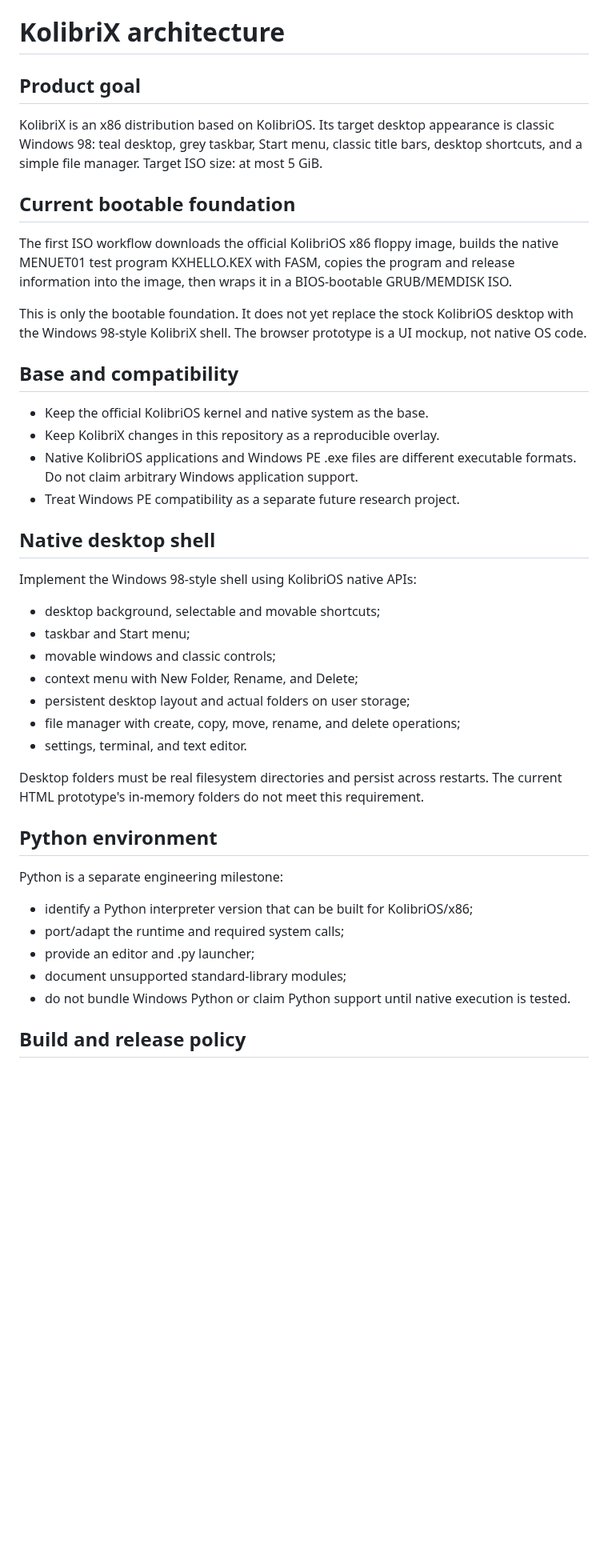
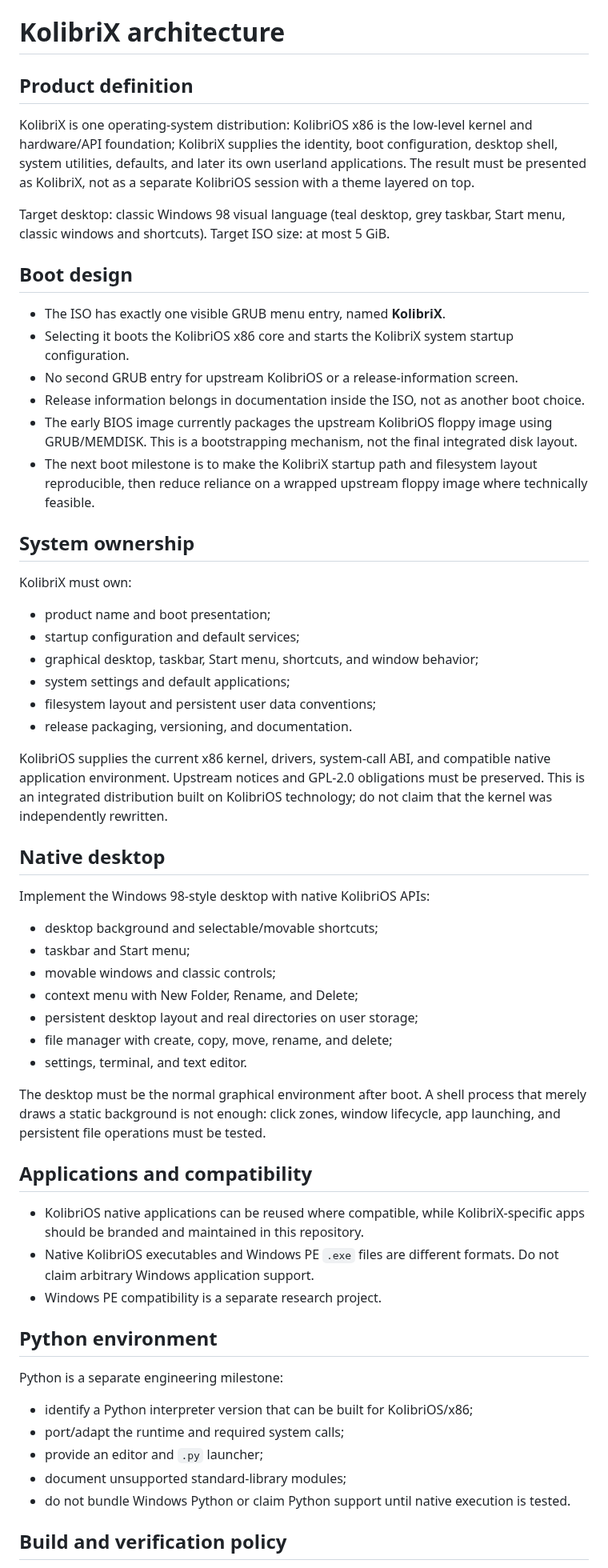
Before and after one commit to veniaminminaj-tech/Nnoobos-, a Markdown page: kolibrix/docs/architecture.md, the part around one of its changes. Shown at 80% size. Rendered like a GitHub page; blank space fills up the shorter version.

Commit message:
Define KolibriX as an integrated OS distribution

```diff
--- a/kolibrix/docs/architecture.md
+++ b/kolibrix/docs/architecture.md
@@ -1,43 +1,59 @@
 # KolibriX architecture
 
-## Product goal
+## Product definition
 
-KolibriX is an x86 distribution based on KolibriOS. Its target desktop appearance is classic Windows 98: teal desktop, grey taskbar, Start menu, classic title bars, desktop shortcuts, and a simple file manager. Target ISO size: at most 5 GiB.
+KolibriX is one operating-system distribution: KolibriOS x86 is the low-level kernel and hardware/API foundation; KolibriX supplies the identity, boot configuration, desktop shell, system utilities, defaults, and later its own userland applications. The result must be presented as KolibriX, not as a separate KolibriOS session with a theme layered on top.
 
-## Current bootable foundation
+Target desktop: classic Windows 98 visual language (teal desktop, grey taskbar, Start menu, classic windows and shortcuts). Target ISO size: at most 5 GiB.
 
-The first ISO workflow downloads the official KolibriOS x86 floppy image, builds the native MENUET01 test program KXHELLO.KEX with FASM, copies the program and release information into the image, then wraps it in a BIOS-bootable GRUB/MEMDISK ISO.
+## Boot design
 
-This is only the bootable foundation. It does not yet replace the stock KolibriOS desktop with the Windows 98-style KolibriX shell. The browser prototype is a UI mockup, not native OS code.
+- The ISO has exactly one visible GRUB menu entry, named **KolibriX**.
+- Selecting it boots the KolibriOS x86 core and starts the KolibriX system startup configuration.
+- No second GRUB entry for upstream KolibriOS or a release-information screen.
+- Release information belongs in documentation inside the ISO, not as another boot choice.
+- The early BIOS image currently packages the upstream KolibriOS floppy image using GRUB/MEMDISK. This is a bootstrapping mechanism, not the final integrated disk layout.
+- The next boot milestone is to make the KolibriX startup path and filesystem layout reproducible, then reduce reliance on a wrapped upstream floppy image where technically feasible.
 
-## Base and compatibility
+## System ownership
 
-- Keep the official KolibriOS kernel and native system as the base.
-- Keep KolibriX changes in this repository as a reproducible overlay.
-- Native KolibriOS applications and Windows PE .exe files are different executable formats. Do not claim arbitrary Windows application support.
-- Treat Windows PE compatibility as a separate future research project.
+KolibriX must own:
+- product name and boot presentation;
+- startup configuration and default services;
+- graphical desktop, taskbar, Start menu, shortcuts, and window behavior;
+- system settings and default applications;
+- filesystem layout and persistent user data conventions;
+- release packaging, versioning, and documentation.
 
-## Native desktop shell
+KolibriOS supplies the current x86 kernel, drivers, system-call ABI, and compatible native application environment. Upstream notices and GPL-2.0 obligations must be preserved. This is an integrated distribution built on KolibriOS technology; do not claim that the kernel was independently rewritten.
 
-Implement the Windows 98-style shell using KolibriOS native APIs:
-- desktop background, selectable and movable shortcuts;
+## Native desktop
+
+Implement the Windows 98-style desktop with native KolibriOS APIs:
+- desktop background and selectable/movable shortcuts;
 - taskbar and Start menu;
 - movable windows and classic controls;
 - context menu with New Folder, Rename, and Delete;
-- persistent desktop layout and actual folders on user storage;
-- file manager with create, copy, move, rename, and delete operations;
+- persistent desktop layout and real directories on user storage;
+- file manager with create, copy, move, rename, and delete;
 - settings, terminal, and text editor.
 
-Desktop folders must be real filesystem directories and persist across restarts. The current HTML prototype's in-memory folders do not meet this requirement.
+The desktop must be the normal graphical environment after boot. A shell process that merely draws a static background is not enough: click zones, window lifecycle, app launching, and persistent file operations must be tested.
+
+## Applications and compatibility
+
+- KolibriOS native applications can be reused where compatible, while KolibriX-specific apps should be branded and maintained in this repository.
+- Native KolibriOS executables and Windows PE `.exe` files are different formats. Do not claim arbitrary Windows application support.
+- Windows PE compatibility is a separate research project.
 
 ## Python environment
 
 Python is a separate engineering milestone:
 - identify a Python interpreter version that can be built for KolibriOS/x86;
 - port/adapt the runtime and required system calls;
-- provide an editor and .py launcher;
+- provide an editor and `.py` launcher;
 - document unsupported standard-library modules;
 - do not bundle Windows Python or claim Python support until native execution is tested.
 
-## Build and release policy
+## Build and verification policy
 
```
Also changed, not shown: other parts of kolibrix/docs/architecture.md (+13 -11 lines).
